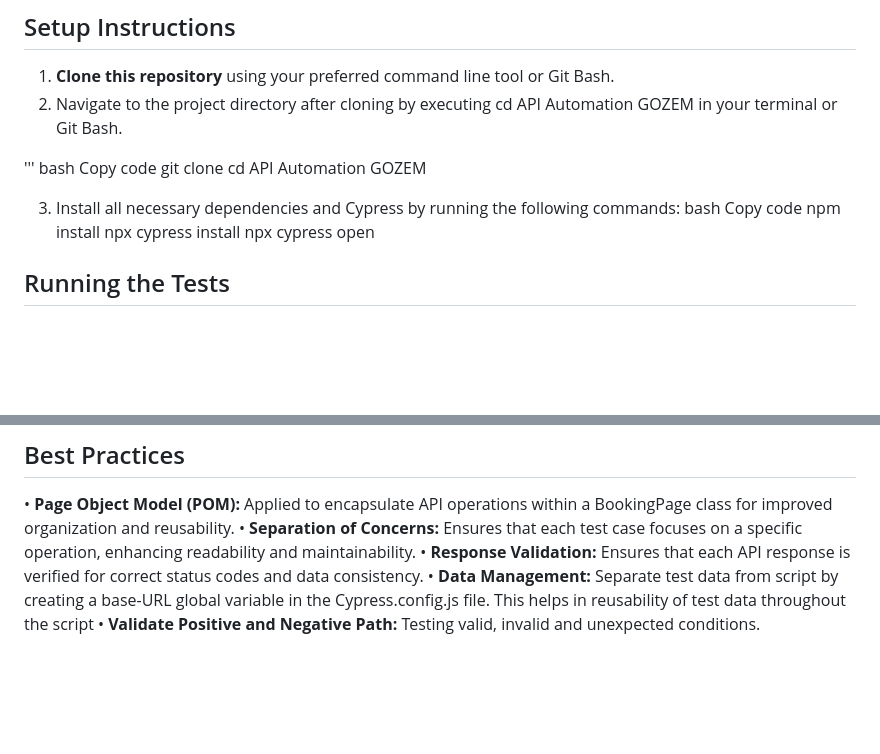
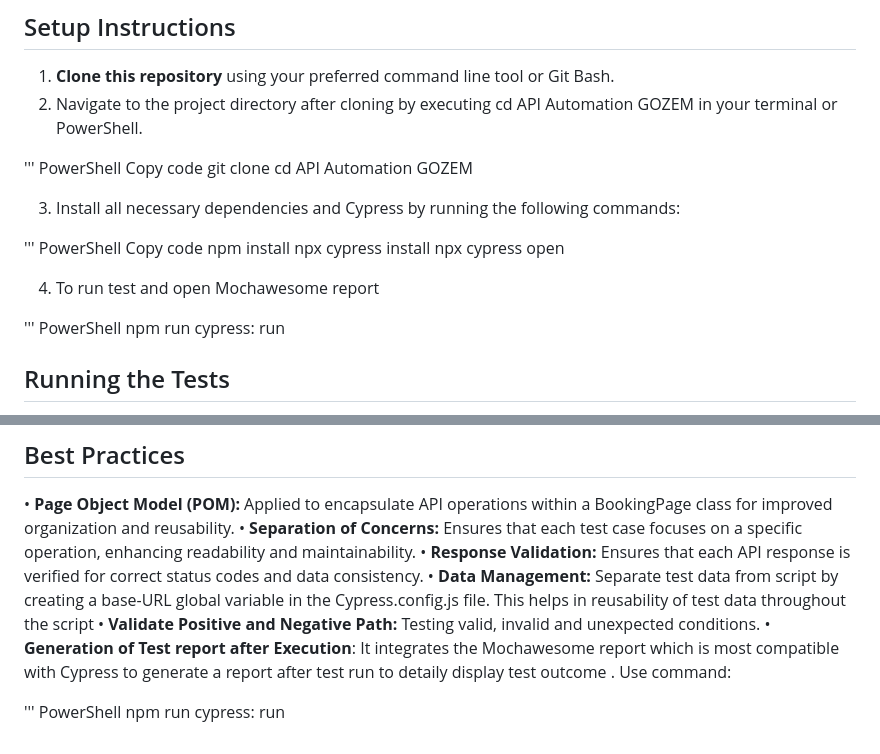
Before and after one commit to Louis-Takow/API-Automation-testing-with-Cypress-API-plugin, a Markdown page: README.md, 2 parts joined by grey strips. Rendered like a GitHub page; blank space fills up the shorter version.

Commit message:
Update README.md
Adding command to run test and open Mochawesome report

```diff
--- a/README.md
+++ b/README.md
@@ -10,19 +10,25 @@ This project focuses on developing automated API tests using Cypress.io. For add
 ## Setup Instructions
 
 1. **Clone this repository** using your preferred command line tool or Git Bash.
-2. Navigate to the project directory after cloning by executing cd API Automation GOZEM in your terminal or Git Bash.
+2. Navigate to the project directory after cloning by executing cd API Automation GOZEM in your terminal or PowerShell.
 
-''' bash
+''' PowerShell
 Copy code
 git clone <repository-url>
 cd API Automation GOZEM
 
 3.	Install all necessary dependencies and Cypress by running the following commands:
-bash
+
+''' PowerShell
 Copy code
 npm install
 npx cypress install
 npx cypress open
+
+4.	To run test and open Mochawesome report
+
+''' PowerShell
+npm run cypress: run
 
 ## Running the Tests
 1.	On the Cypress dashboard, you will be greeted with options for E2E Testing and Component Testing. Since we are focusing on API automation, select E2E Testing.
@@ -61,3 +67,7 @@ This automation assessment focuses on validating booking operations for both pos
 •	**Response Validation:** Ensures that each API response is verified for correct status codes and data consistency.
 •	**Data Management:** Separate test data from script by creating a base-URL global variable in the Cypress.config.js file. This helps in reusability of test data throughout the script
 •	**Validate Positive and Negative Path:** Testing valid, invalid and unexpected conditions.
+•  **Generation of Test report after Execution**: It integrates the Mochawesome report which is most compatible with Cypress to generate a report after test run to detaily display test outcome . Use command:
+
+''' PowerShell
+npm run cypress: run
```
